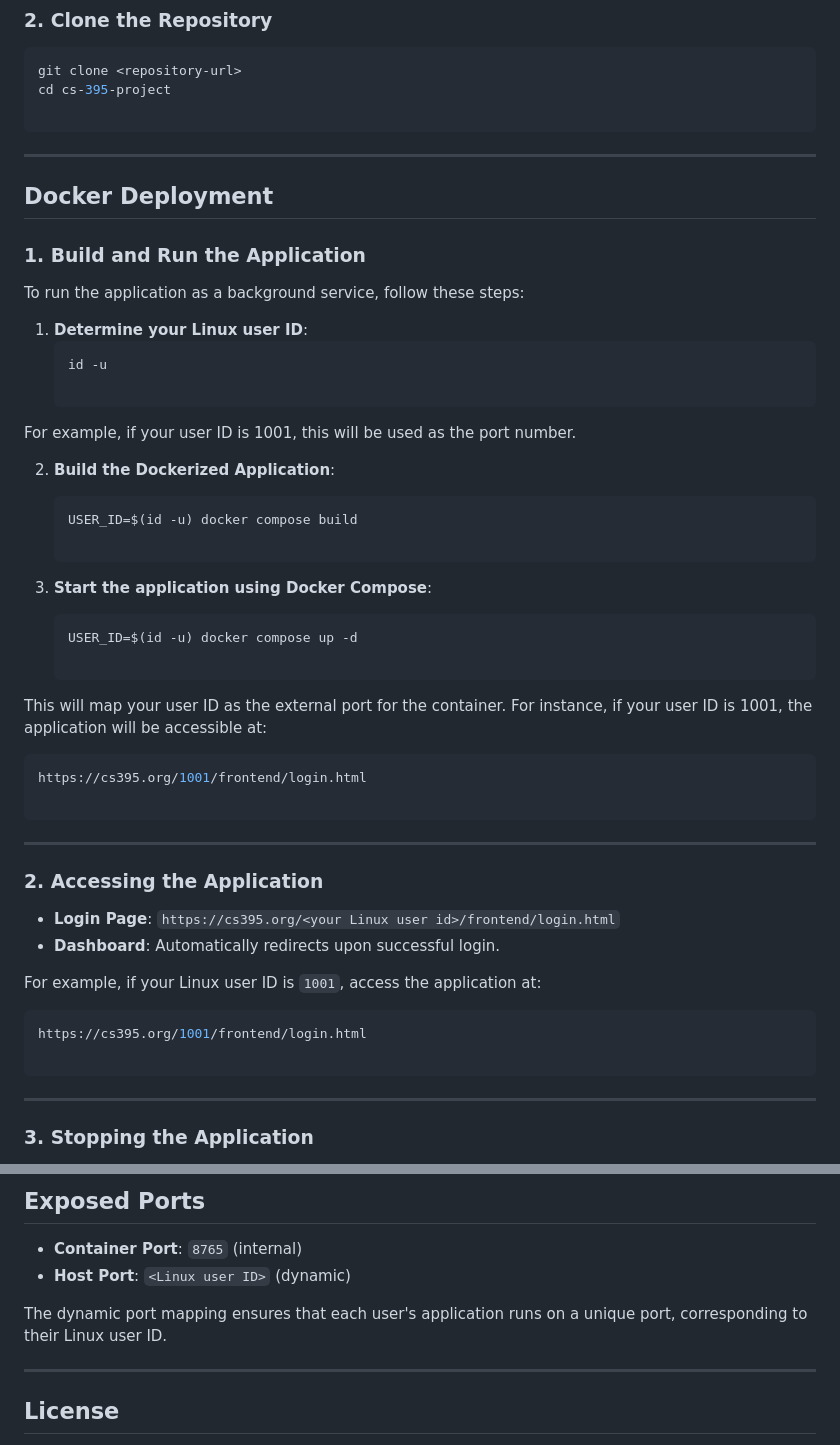
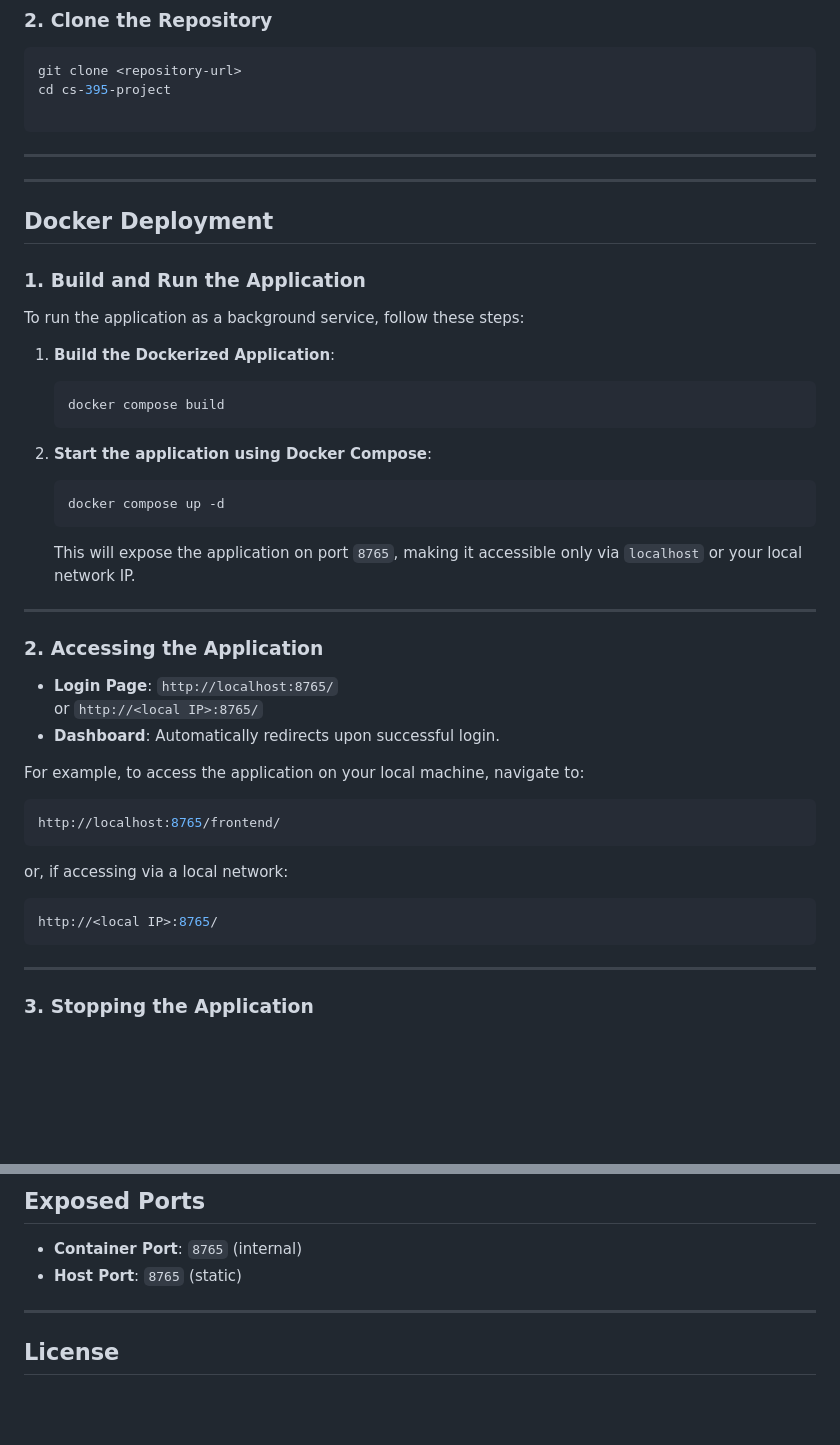
Before and after one commit to EmreKolbakir/cs-395-project, a Markdown page: README.md, 2 parts joined by grey strips. Rendered like a GitHub page; blank space fills up the shorter version.

````diff
--- a/README.md
+++ b/README.md
@@ -53,49 +53,42 @@ cd cs-395-project
 ```
 ---
 
+---
+
 ## Docker Deployment
 
 ### 1. Build and Run the Application
 
 To run the application as a background service, follow these steps:
 
-1. **Determine your Linux user ID**:
+1. **Build the Dockerized Application**:
    ```bash
-   id -u
-
-   ```
-For example, if your user ID is 1001, this will be used as the port number.
-
-2. **Build the Dockerized Application**:
-   ```bash
-   USER_ID=$(id -u) docker compose build
-
+   docker compose build
    ```
 
 2. **Start the application using Docker Compose**:
    ```bash
-   USER_ID=$(id -u) docker compose up -d
+   docker compose up -d
+   ```
 
-   ```
-This will map your user ID as the external port for the container. For instance, if your user ID is 1001, the application will be accessible at:
-
-   ```bash
-   https://cs395.org/1001/frontend/login.html
-
-   ```
+   This will expose the application on port `8765`, making it accessible only via `localhost` or your local network IP.
 
 ---
 
 ### 2. Accessing the Application
 
-- **Login Page**: `https://cs395.org/<your Linux user id>/frontend/login.html`
+- **Login Page**: `http://localhost:8765/`
+  or `http://<local IP>:8765/`
 - **Dashboard**: Automatically redirects upon successful login.
 
-For example, if your Linux user ID is `1001`, access the application at:
+For example, to access the application on your local machine, navigate to:
 
    ```bash
-   https://cs395.org/1001/frontend/login.html
-
+   http://localhost:8765/frontend/
+   ```
+   or, if accessing via a local network:
+   ```bash
+   http://<local IP>:8765/
    ```
 
 ---
@@ -123,9 +116,7 @@ To stop the application and remove the container, use:
 ## Exposed Ports
 
 - **Container Port**: `8765` (internal)
-- **Host Port**: `<Linux user ID>` (dynamic)
-
-The dynamic port mapping ensures that each user's application runs on a unique port, corresponding to their Linux user ID.
+- **Host Port**: `8765` (static)
 
 ---
 
````
